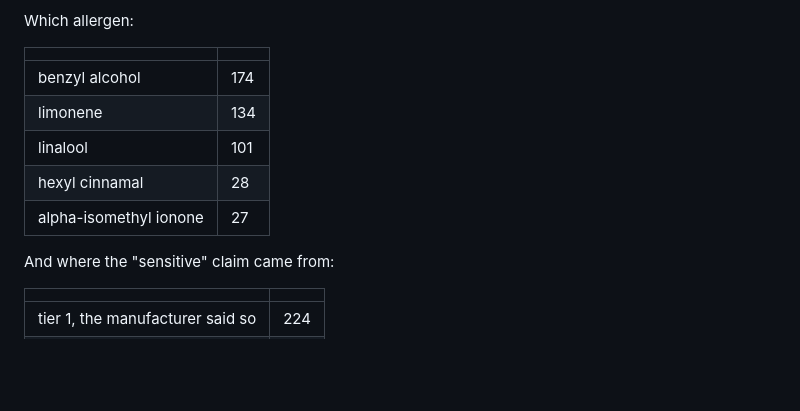
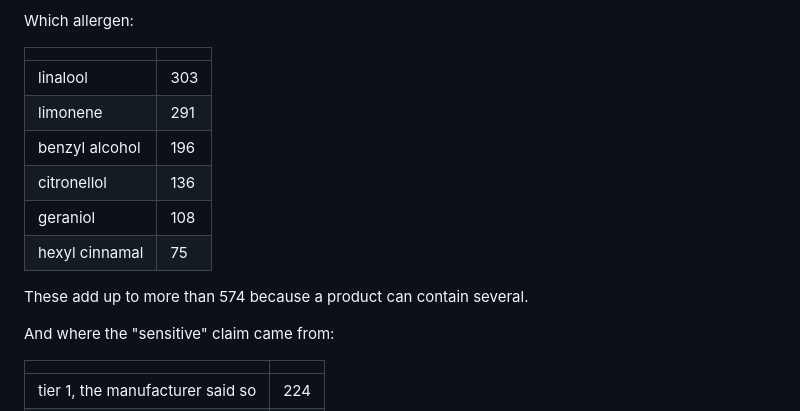
Before and after one commit to devexlynne/A-Multi-Source-Enriched-Skincare-Product-Dataset-for-Knowledge-Graph-Based-Recommendation, a Markdown page: WHAT_COSING_GIVES_US.md, the part around the change. GitHub-like rendering; blank space fills up the shorter version.

```diff
--- a/WHAT_COSING_GIVES_US.md
+++ b/WHAT_COSING_GIVES_US.md
@@ -120,11 +120,14 @@ Which allergen:
 
 | | |
 |---|---|
-| benzyl alcohol | 174 |
-| limonene | 134 |
-| linalool | 101 |
-| hexyl cinnamal | 28 |
-| alpha-isomethyl ionone | 27 |
+| linalool | 303 |
+| limonene | 291 |
+| benzyl alcohol | 196 |
+| citronellol | 136 |
+| geraniol | 108 |
+| hexyl cinnamal | 75 |
+
+These add up to more than 574 because a product can contain several.
 
 And where the "sensitive" claim came from:
 
```
Also changed, not shown: README.md (+22 -18 lines).
